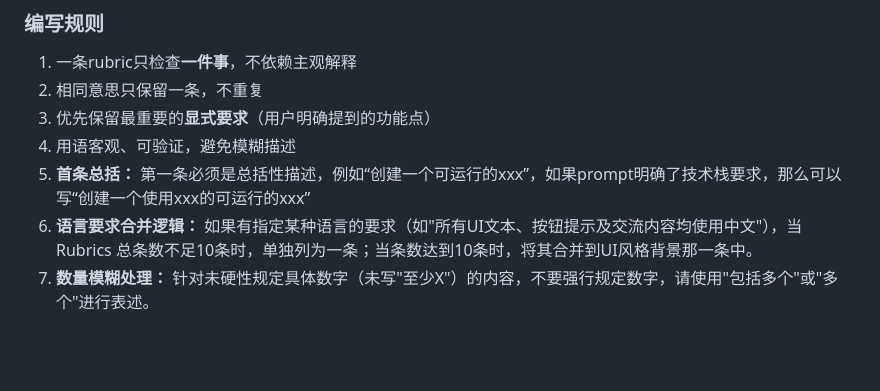
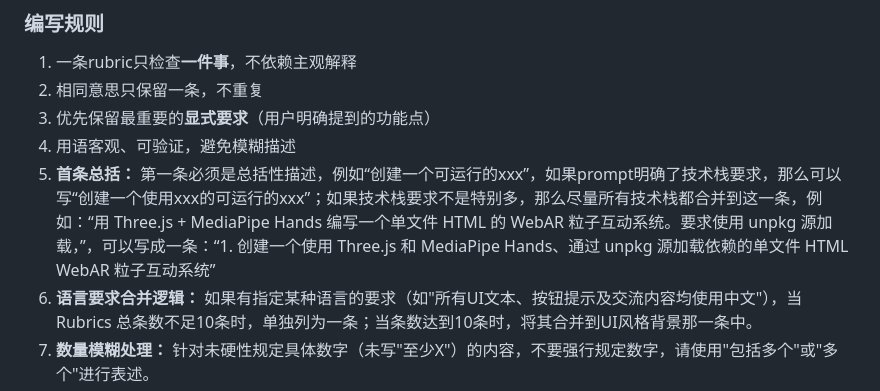
Before and after one commit to Noplch0/rubrics-system, a Markdown page: prompt.md, the part around the change. Rendered like a GitHub page; blank space fills up the shorter version.

Commit message:
Update rubric generation prompt

```diff
--- a/prompt.md
+++ b/prompt.md
@@ -62,7 +62,7 @@ prompt引用了本地文件路径、附件、图片等模型无法访问的资
 2. 相同意思只保留一条，不重复
 3. 优先保留最重要的**显式要求**（用户明确提到的功能点）
 4. 用语客观、可验证，避免模糊描述
-5. **首条总括：** 第一条必须是总括性描述，例如“创建一个可运行的xxx”，如果prompt明确了技术栈要求，那么可以写“创建一个使用xxx的可运行的xxx”
+5. **首条总括：** 第一条必须是总括性描述，例如“创建一个可运行的xxx”，如果prompt明确了技术栈要求，那么可以写“创建一个使用xxx的可运行的xxx”；如果技术栈要求不是特别多，那么尽量所有技术栈都合并到这一条，例如：“用 Three.js + MediaPipe Hands 编写一个单文件 HTML 的 WebAR 粒子互动系统。要求使用 unpkg 源加载，”，可以写成一条：“1. 创建一个使用 Three.js 和 MediaPipe Hands、通过 unpkg 源加载依赖的单文件 HTML WebAR 粒子互动系统”
 6. **语言要求合并逻辑：** 如果有指定某种语言的要求（如"所有UI文本、按钮提示及交流内容均使用中文"），当 Rubrics 总条数不足10条时，单独列为一条；当条数达到10条时，将其合并到UI风格背景那一条中。
 7. **数量模糊处理：** 针对未硬性规定具体数字（未写"至少X"）的内容，不要强行规定数字，请使用"包括多个"或"多个"进行表述。
 8. 无论源 prompt 是什么语言，输出的 Rubrics 均需使用中文（有特殊名词的可以不翻译，例如html，Three.js等）。
```
